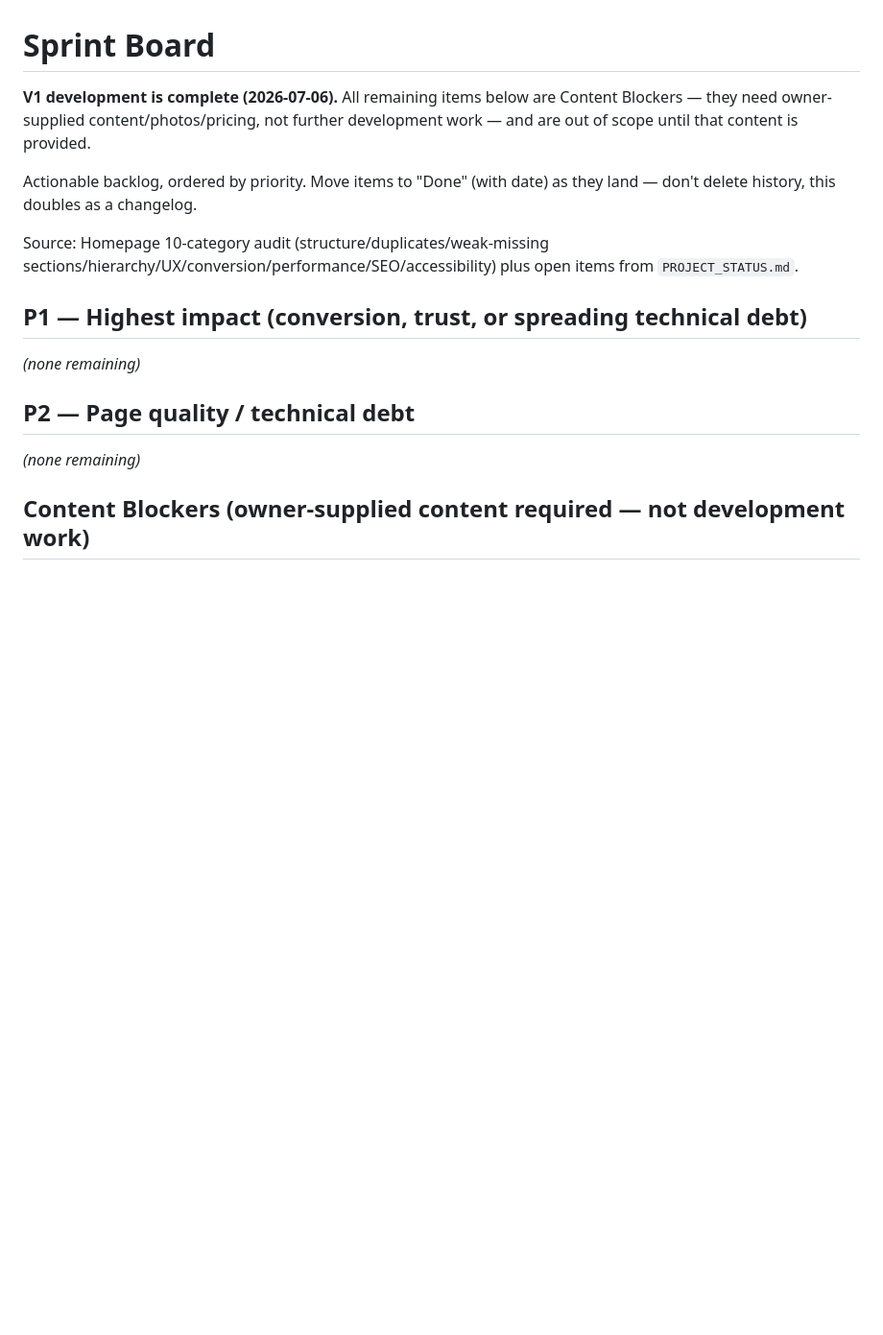
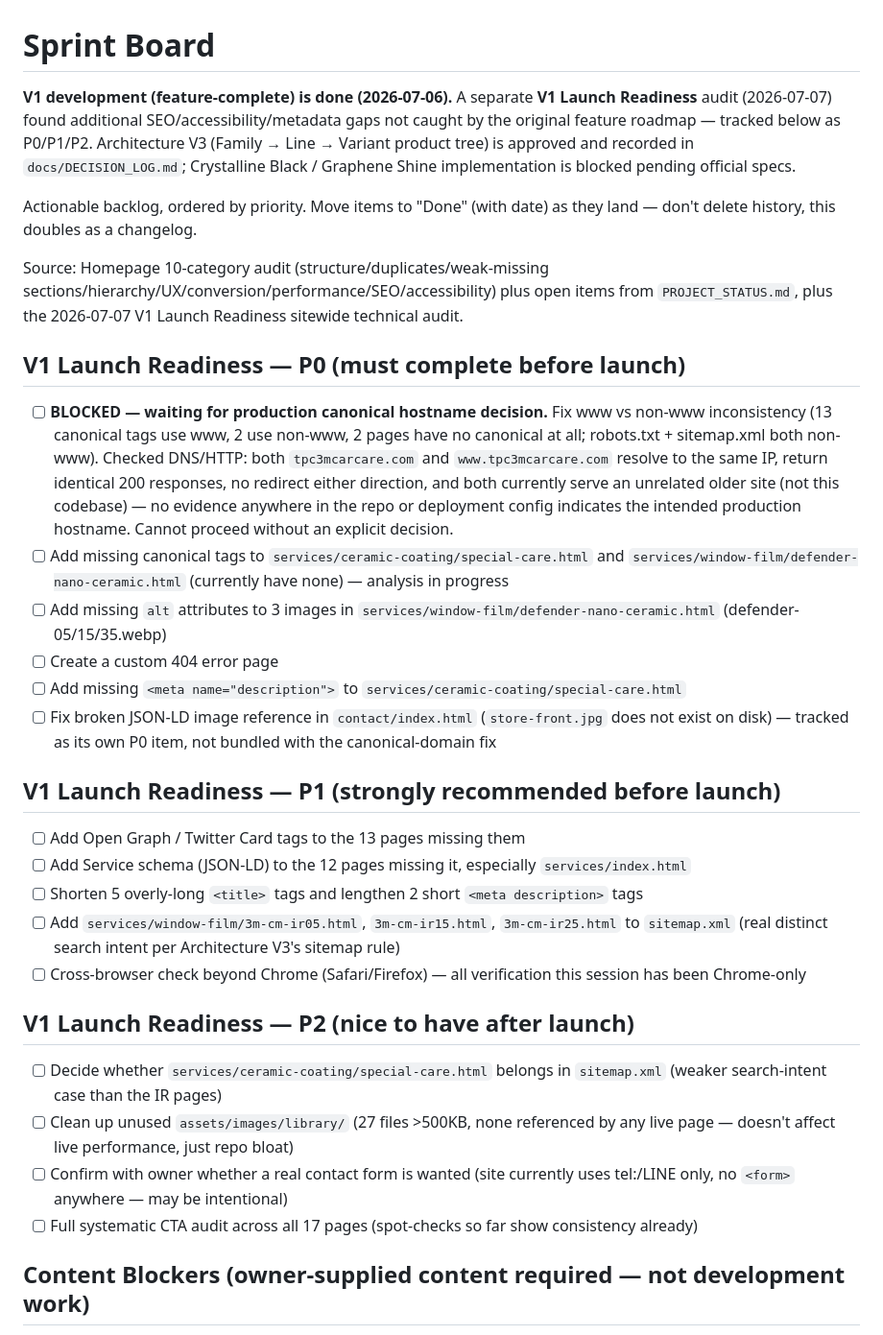
Before and after one commit to notebig/tpc3mcarcare-site, a Markdown page: docs/SPRINT.md, the part around the change. Shown at 96% size. Rendered like a GitHub page; blank space fills up the shorter version.

Commit message:
Record V1 Launch Readiness roadmap; mark P0#1 blocked
Documentation only, no functional changes. P0#1 (www/non-www
canonical consistency) is blocked pending a production hostname
decision - confirmed via DNS/HTTP that both www and non-www currently
resolve identically to an unrelated older site, with no deployment
config anywhere in the repo indicating the intended hostname.

Co-Authored-By: Claude Sonnet 5 <noreply@anthropic.com>

```diff
--- a/docs/SPRINT.md
+++ b/docs/SPRINT.md
@@ -1,18 +1,34 @@
 # Sprint Board
 
-**V1 development is complete (2026-07-06).** All remaining items below are Content Blockers — they need owner-supplied content/photos/pricing, not further development work — and are out of scope until that content is provided.
+**V1 development (feature-complete) is done (2026-07-06).** A separate **V1 Launch Readiness** audit (2026-07-07) found additional SEO/accessibility/metadata gaps not caught by the original feature roadmap — tracked below as P0/P1/P2. Architecture V3 (Family → Line → Variant product tree) is approved and recorded in `docs/DECISION_LOG.md`; Crystalline Black / Graphene Shine implementation is blocked pending official specs.
 
 Actionable backlog, ordered by priority. Move items to "Done" (with date) as they land — don't delete history, this doubles as a changelog.
 
-Source: Homepage 10-category audit (structure/duplicates/weak-missing sections/hierarchy/UX/conversion/performance/SEO/accessibility) plus open items from `PROJECT_STATUS.md`.
+Source: Homepage 10-category audit (structure/duplicates/weak-missing sections/hierarchy/UX/conversion/performance/SEO/accessibility) plus open items from `PROJECT_STATUS.md`, plus the 2026-07-07 V1 Launch Readiness sitewide technical audit.
 
-## P1 — Highest impact (conversion, trust, or spreading technical debt)
+## V1 Launch Readiness — P0 (must complete before launch)
 
-_(none remaining)_
+- [ ] **BLOCKED — waiting for production canonical hostname decision.** Fix www vs non-www inconsistency (13 canonical tags use www, 2 use non-www, 2 pages have no canonical at all; robots.txt + sitemap.xml both non-www). Checked DNS/HTTP: both `tpc3mcarcare.com` and `www.tpc3mcarcare.com` resolve to the same IP, return identical 200 responses, no redirect either direction, and both currently serve an unrelated older site (not this codebase) — no evidence anywhere in the repo or deployment config indicates the intended production hostname. Cannot proceed without an explicit decision.
+- [ ] Add missing canonical tags to `services/ceramic-coating/special-care.html` and `services/window-film/defender-nano-ceramic.html` (currently have none) — analysis in progress
+- [ ] Add missing `alt` attributes to 3 images in `services/window-film/defender-nano-ceramic.html` (defender-05/15/35.webp)
+- [ ] Create a custom 404 error page
+- [ ] Add missing `<meta name="description">` to `services/ceramic-coating/special-care.html`
+- [ ] Fix broken JSON-LD image reference in `contact/index.html` (`store-front.jpg` does not exist on disk) — tracked as its own P0 item, not bundled with the canonical-domain fix
 
-## P2 — Page quality / technical debt
+## V1 Launch Readiness — P1 (strongly recommended before launch)
 
-_(none remaining)_
+- [ ] Add Open Graph / Twitter Card tags to the 13 pages missing them
+- [ ] Add Service schema (JSON-LD) to the 12 pages missing it, especially `services/index.html`
+- [ ] Shorten 5 overly-long `<title>` tags and lengthen 2 short `<meta description>` tags
+- [ ] Add `services/window-film/3m-cm-ir05.html`, `3m-cm-ir15.html`, `3m-cm-ir25.html` to `sitemap.xml` (real distinct search intent per Architecture V3's sitemap rule)
+- [ ] Cross-browser check beyond Chrome (Safari/Firefox) — all verification this session has been Chrome-only
+
+## V1 Launch Readiness — P2 (nice to have after launch)
+
+- [ ] Decide whether `services/ceramic-coating/special-care.html` belongs in `sitemap.xml` (weaker search-intent case than the IR pages)
+- [ ] Clean up unused `assets/images/library/` (27 files >500KB, none referenced by any live page — doesn't affect live performance, just repo bloat)
+- [ ] Confirm with owner whether a real contact form is wanted (site currently uses tel:/LINE only, no `<form>` anywhere — may be intentional)
+- [ ] Full systematic CTA audit across all 17 pages (spot-checks so far show consistency already)
 
 ## Content Blockers (owner-supplied content required — not development work)
 
```
